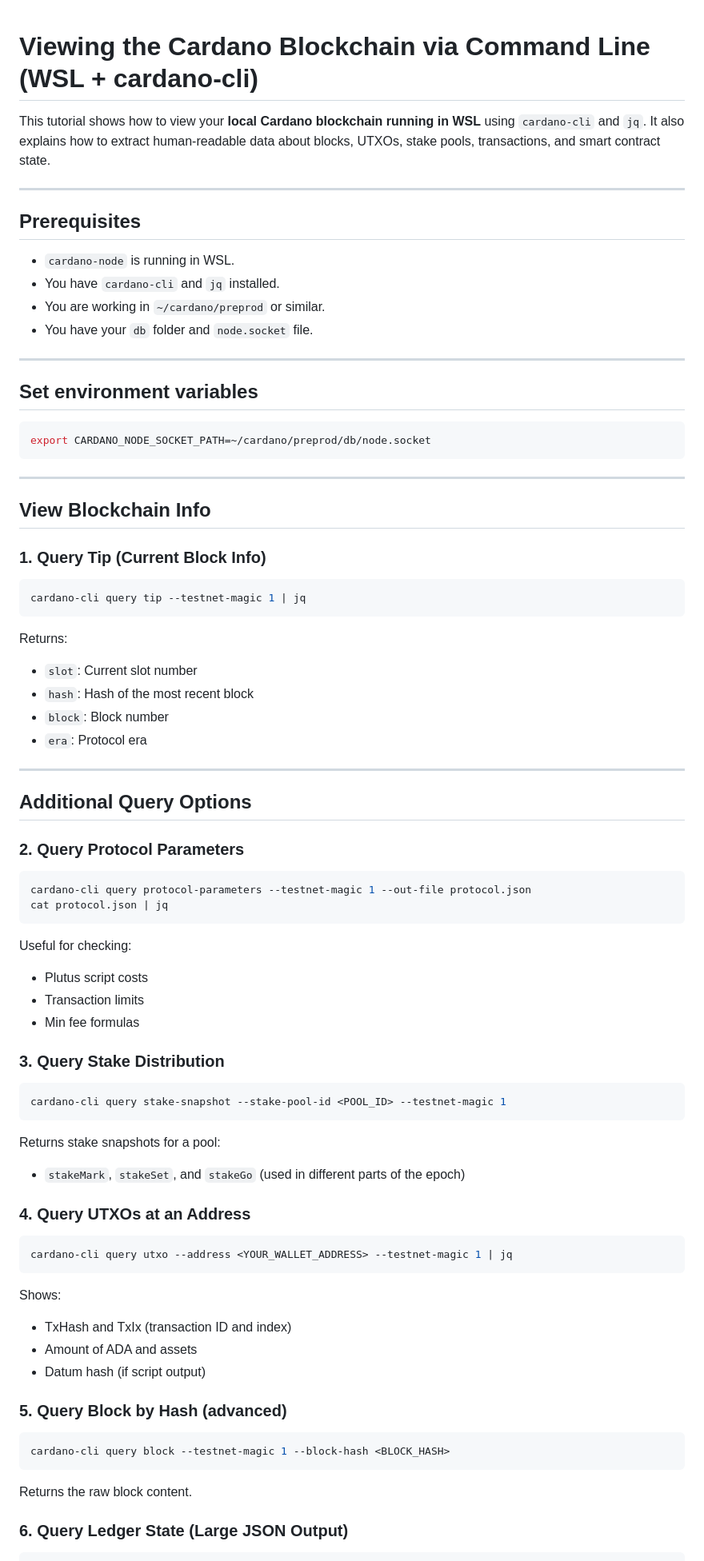
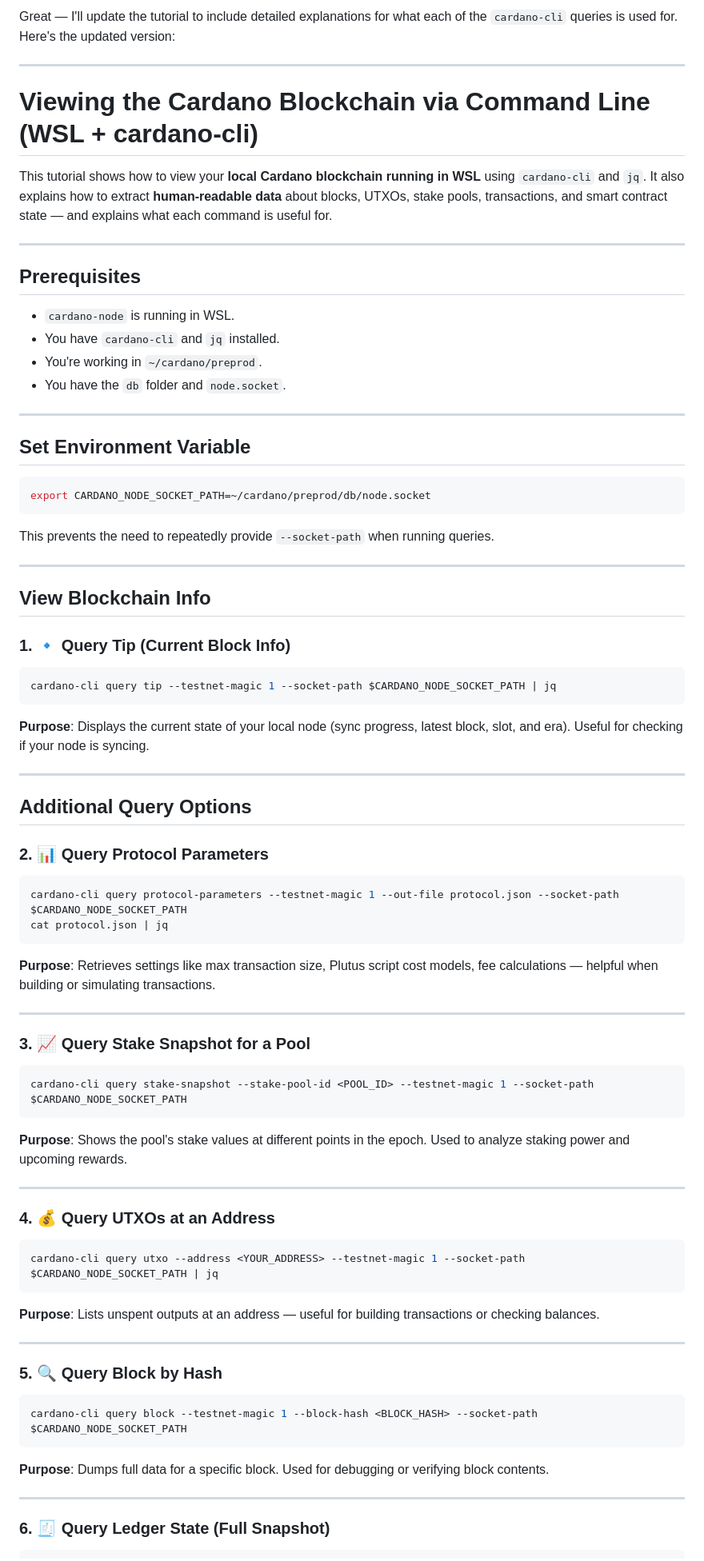
Before and after one commit to charlesasmith72/RustDev, a Markdown page: WSL/Viewing the Cardano Blockchain via Command Line (WSL + cardano-cli).md, the part around one of its changes. Shown at 80% size. Rendered like a GitHub page.

````diff
--- a/WSL/Viewing the Cardano Blockchain via Command Line (WSL + cardano-cli).md
+++ b/WSL/Viewing the Cardano Blockchain via Command Line (WSL + cardano-cli).md
@@ -1,71 +1,86 @@
+Great — I'll update the tutorial to include detailed explanations for what each of the `cardano-cli` queries is used for. Here's the updated version:
+
+---
+
 # Viewing the Cardano Blockchain via Command Line (WSL + cardano-cli)
 
-This tutorial shows how to view your **local Cardano blockchain running in WSL** using `cardano-cli` and `jq`. It also explains how to extract human-readable data about blocks, UTXOs, stake pools, transactions, and smart contract state.
+This tutorial shows how to view your **local Cardano blockchain running in WSL** using `cardano-cli` and `jq`. It also explains how to extract **human-readable data** about blocks, UTXOs, stake pools, transactions, and smart contract state — and explains what each command is useful for.
 
 ---
 
 ## Prerequisites
 - `cardano-node` is running in WSL.
 - You have `cardano-cli` and `jq` installed.
-- You are working in `~/cardano/preprod` or similar.
-- You have your `db` folder and `node.socket` file.
+- You're working in `~/cardano/preprod`.
+- You have the `db` folder and `node.socket`.
 
 ---
 
-## Set environment variables
+## Set Environment Variable
+
 ```bash
 export CARDANO_NODE_SOCKET_PATH=~/cardano/preprod/db/node.socket
 ```
+
+This prevents the need to repeatedly provide `--socket-path` when running queries.
 
 ---
 
 ## View Blockchain Info
 
-### 1. Query Tip (Current Block Info)
+### 1. 🔹 Query Tip (Current Block Info)
+
 ```bash
-cardano-cli query tip --testnet-magic 1 | jq
+cardano-cli query tip --testnet-magic 1 --socket-path $CARDANO_NODE_SOCKET_PATH | jq
 ```
-Returns:
-- `slot`: Current slot number
-- `hash`: Hash of the most recent block
-- `block`: Block number
-- `era`: Protocol era
+
+**Purpose**: Displays the current state of your local node (sync progress, latest block, slot, and era). Useful for checking if your node is syncing.
 
 ---
 
 ## Additional Query Options
 
-### 2. Query Protocol Parameters
+### 2. 📊 Query Protocol Parameters
+
 ```bash
-cardano-cli query protocol-parameters --testnet-magic 1 --out-file protocol.json
+cardano-cli query protocol-parameters --testnet-magic 1 --out-file protocol.json --socket-path $CARDANO_NODE_SOCKET_PATH
 cat protocol.json | jq
 ```
-Useful for checking:
-- Plutus script costs
-- Transaction limits
-- Min fee formulas
 
-### 3. Query Stake Distribution
+**Purpose**: Retrieves settings like max transaction size, Plutus script cost models, fee calculations — helpful when building or simulating transactions.
+
+---
+
+### 3. 📈 Query Stake Snapshot for a Pool
+
 ```bash
-cardano-cli query stake-snapshot --stake-pool-id <POOL_ID> --testnet-magic 1
+cardano-cli query stake-snapshot --stake-pool-id <POOL_ID> --testnet-magic 1 --socket-path $CARDANO_NODE_SOCKET_PATH
 ```
-Returns stake snapshots for a pool:
-- `stakeMark`, `stakeSet`, and `stakeGo` (used in different parts of the epoch)
 
-### 4. Query UTXOs at an Address
+**Purpose**: Shows the pool's stake values at different points in the epoch. Used to analyze staking power and upcoming rewards.
+
+---
+
+### 4. 💰 Query UTXOs at an Address
+
 ```bash
-cardano-cli query utxo --address <YOUR_WALLET_ADDRESS> --testnet-magic 1 | jq
+cardano-cli query utxo --address <YOUR_ADDRESS> --testnet-magic 1 --socket-path $CARDANO_NODE_SOCKET_PATH | jq
 ```
-Shows:
-- TxHash and TxIx (transaction ID and index)
-- Amount of ADA and assets
-- Datum hash (if script output)
 
-### 5. Query Block by Hash (advanced)
+**Purpose**: Lists unspent outputs at an address — useful for building transactions or checking balances.
+
+---
+
+### 5. 🔍 Query Block by Hash
+
 ```bash
-cardano-cli query block --testnet-magic 1 --block-hash <BLOCK_HASH>
+cardano-cli query block --testnet-magic 1 --block-hash <BLOCK_HASH> --socket-path $CARDANO_NODE_SOCKET_PATH
 ```
-Returns the raw block content.
 
-### 6. Query Ledger State (Large JSON Output)
+**Purpose**: Dumps full data for a specific block. Used for debugging or verifying block contents.
+
+---
+
+### 6. 🧾 Query Ledger State (Full Snapshot)
+
 ```bash
````
Also changed, not shown: other parts of WSL/Viewing the Cardano Blockchain via Command Line (WSL + cardano-cli).md (+64 -45 lines).
